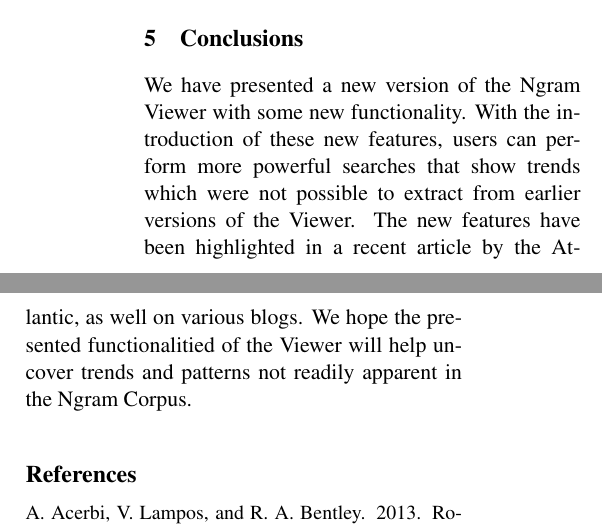
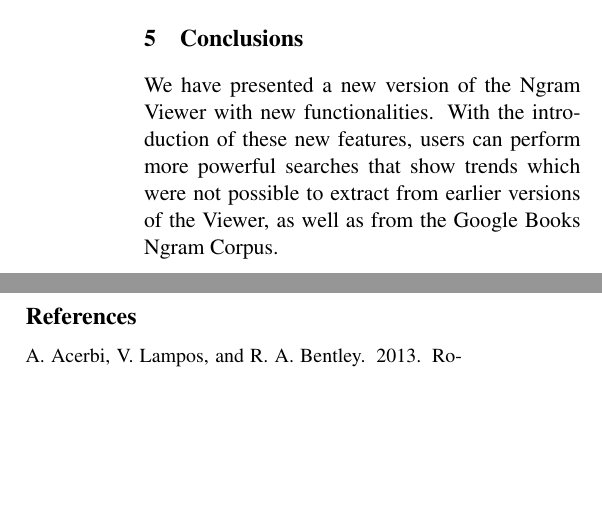
Before and after one commit to on2valhalla/ngram-viewer-acl2014, a LaTeX paper (acl2014.tex): two parts of the columns of page 6 of 7, joined at a grey line, cut so that both start at the same text, the shorter picture padded with empty space. Compiled offline with pdfLaTeX.

Commit message:
More trimming.

```diff
--- a/acl2014.tex
+++ b/acl2014.tex
@@ -258,8 +258,7 @@ Searches using inflections can be useful for the same reasons as the capitalizat
 
 
 \section{Conclusions}
-We have presented a new version of the Ngram Viewer with some new functionality. With the introduction of these new features, users can perform more powerful searches that show trends which were not possible to extract from earlier versions of the Viewer. The new features have been highlighted in a recent article by the Atlantic, as well on various blogs.
-We hope the presented functionalitied of the Viewer will help uncover trends and patterns not readily apparent in the Ngram Corpus.
+We have presented a new version of the Ngram Viewer with new functionalities. With the introduction of these new features, users can perform more powerful searches that show trends which were not possible to extract from earlier versions of the Viewer, as well as from the Google Books Ngram Corpus.
 
 \eat{\jmcomment{Blog posts/entries from the internet:
 http://sciencerefinery.com/2013/10/28/google-ngram-viewer-now-more-powerful-than-ever/
```
